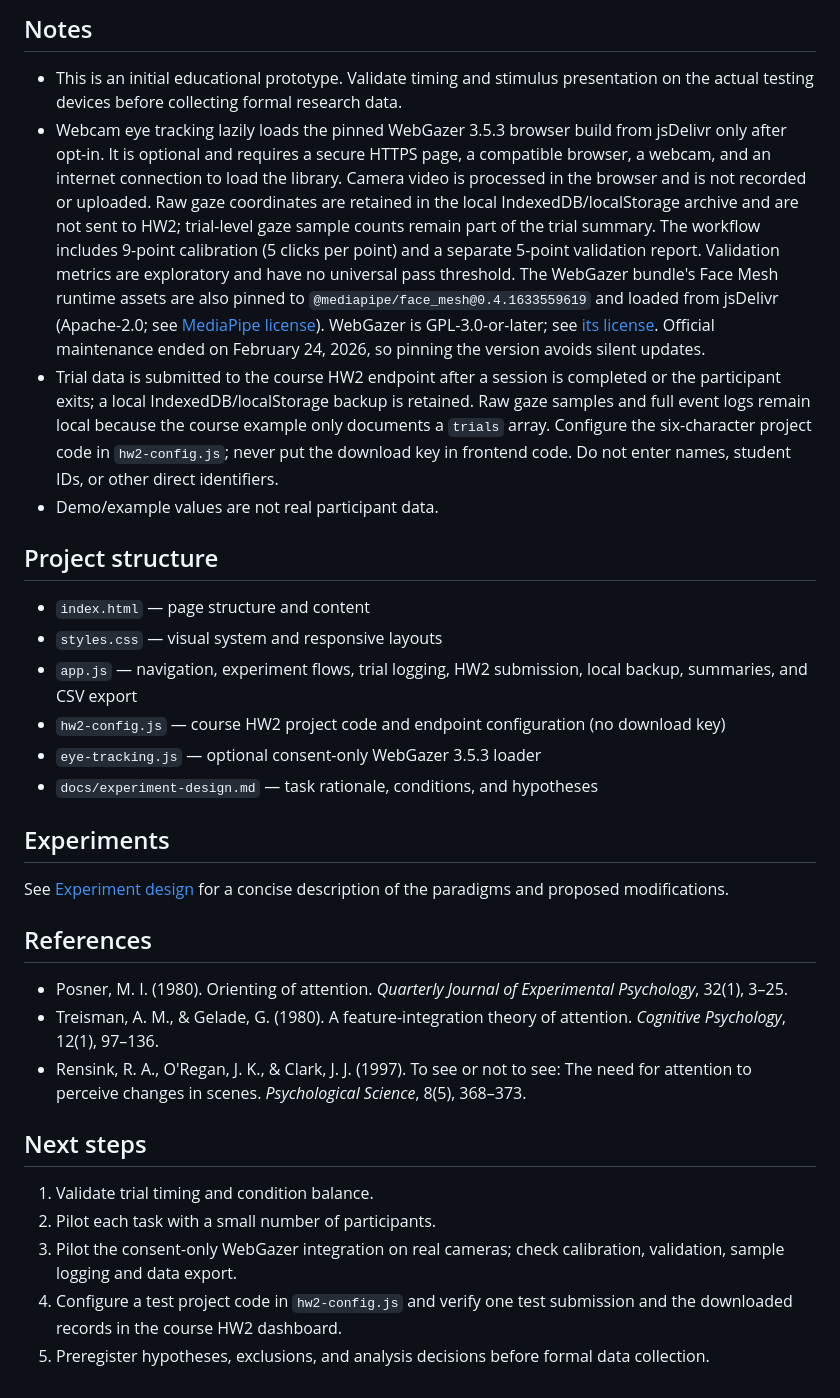
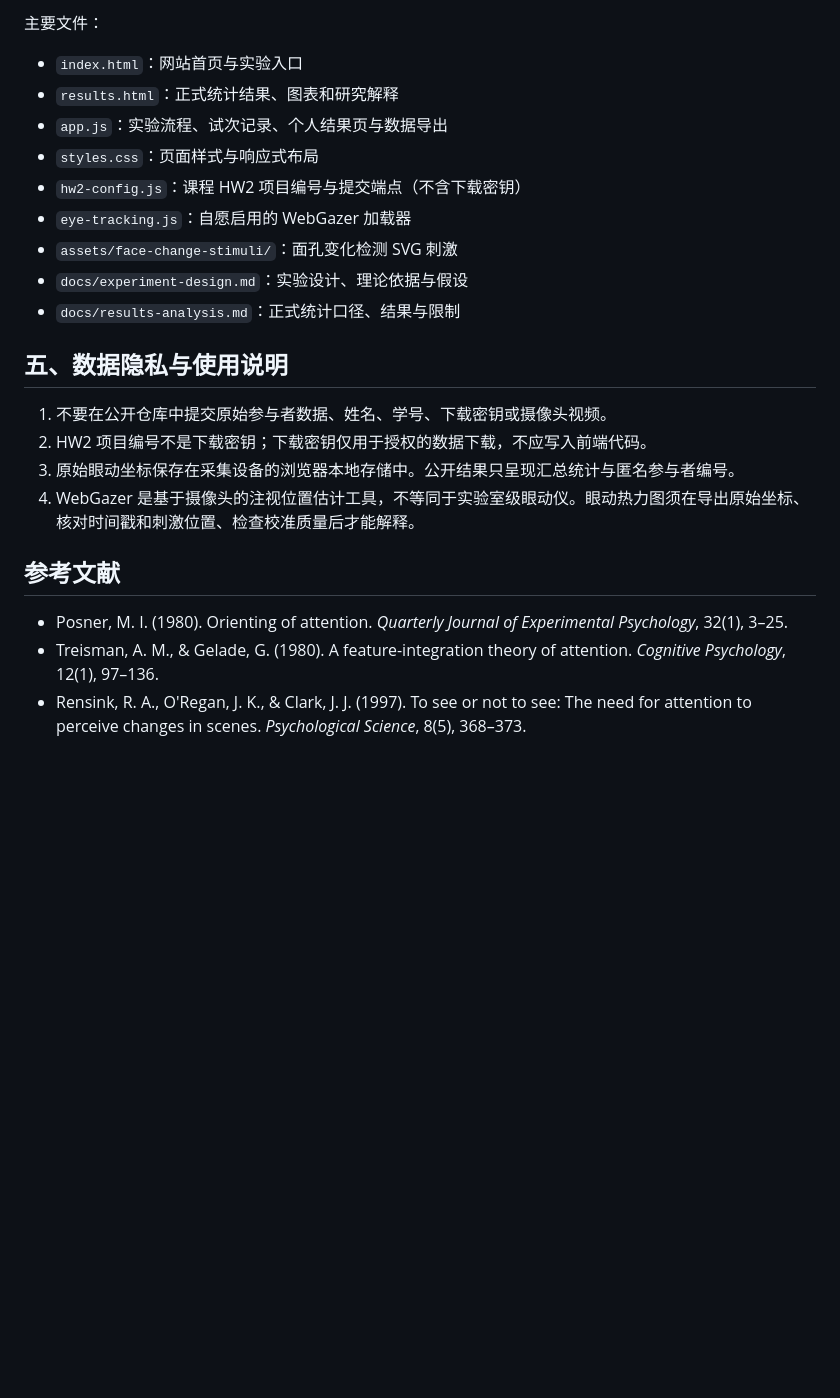
Before and after one commit to 202411998018/Attention-lab, a Markdown page: README.md, the part around one of its changes. Rendered like a GitHub page; blank space fills up the shorter version.

Commit message:
Rewrite README with theory, hypotheses and formal results

```diff
--- a/README.md
+++ b/README.md
@@ -25,34 +52,24 @@ Then visit http://localhost:8000.
 
-## Notes
+主要文件：
+- `index.html`：网站首页与实验入口
+- `results.html`：正式统计结果、图表和研究解释
+- `app.js`：实验流程、试次记录、个人结果页与数据导出
+- `styles.css`：页面样式与响应式布局
+- `hw2-config.js`：课程 HW2 项目编号与提交端点（不含下载密钥）
+- `eye-tracking.js`：自愿启用的 WebGazer 加载器
+- `assets/face-change-stimuli/`：面孔变化检测 SVG 刺激
+- `docs/experiment-design.md`：实验设计、理论依据与假设
+- `docs/results-analysis.md`：正式统计口径、结果与限制
 
-- This is an initial educational prototype. Validate timing and stimulus presentation on the actual testing devices before collecting formal research data.
-- Webcam eye tracking lazily loads the pinned WebGazer 3.5.3 browser build from jsDelivr only after opt-in. It is optional and requires a secure HTTPS page, a compatible browser, a webcam, and an internet connection to load the library. Camera video is processed in the browser and is not recorded or uploaded. Raw gaze coordinates are retained in the local IndexedDB/localStorage archive and are not sent to HW2; trial-level gaze sample counts remain part of the trial summary. The workflow includes 9-point calibration (5 clicks per point) and a separate 5-point validation report. Validation metrics are exploratory and have no universal pass threshold. The WebGazer bundle's Face Mesh runtime assets are also pinned to `@mediapipe/face_mesh@0.4.1633559619` and loaded from jsDelivr (Apache-2.0; see [MediaPipe license](https://github.com/google-ai-edge/mediapipe/blob/master/LICENSE)). WebGazer is GPL-3.0-or-later; see [its license](https://github.com/brownhci/WebGazer/blob/master/LICENSE.md). Official maintenance ended on February 24, 2026, so pinning the version avoids silent updates.
-- Trial data is submitted to the course HW2 endpoint after a session is completed or the participant exits; a local IndexedDB/localStorage backup is retained. Raw gaze samples and full event logs remain local because the course example only documents a `trials` array. Configure the six-character project code in `hw2-config.js`; never put the download key in frontend code. Do not enter names, student IDs, or other direct identifiers.
-- Demo/example values are not real participant data.
+## 五、数据隐私与使用说明
 
-## Project structure
+1. 不要在公开仓库中提交原始参与者数据、姓名、学号、下载密钥或摄像头视频。
+2. HW2 项目编号不是下载密钥；下载密钥仅用于授权的数据下载，不应写入前端代码。
+3. 原始眼动坐标保存在采集设备的浏览器本地存储中。公开结果只呈现汇总统计与匿名参与者编号。
+4. WebGazer 是基于摄像头的注视位置估计工具，不等同于实验室级眼动仪。眼动热力图须在导出原始坐标、核对时间戳和刺激位置、检查校准质量后才能解释。
 
-- `index.html` — page structure and content
-- `styles.css` — visual system and responsive layouts
-- `app.js` — navigation, experiment flows, trial logging, HW2 submission, local backup, summaries, and CSV export
-- `hw2-config.js` — course HW2 project code and endpoint configuration (no download key)
-- `eye-tracking.js` — optional consent-only WebGazer 3.5.3 loader
-- `docs/experiment-design.md` — task rationale, conditions, and hypotheses
-
-## Experiments
-
-See [Experiment design](docs/experiment-design.md) for a concise description of the paradigms and proposed modifications.
-
-## References
+## 参考文献
 
 - Posner, M. I. (1980). Orienting of attention. *Quarterly Journal of Experimental Psychology*, 32(1), 3–25.
 - Treisman, A. M., & Gelade, G. (1980). A feature-integration theory of attention. *Cognitive Psychology*, 12(1), 97–136.
 - Rensink, R. A., O'Regan, J. K., & Clark, J. J. (1997). To see or not to see: The need for attention to perceive changes in scenes. *Psychological Science*, 8(5), 368–373.
-
-## Next steps
-
-1. Validate trial timing and condition balance.
-2. Pilot each task with a small number of participants.
-3. Pilot the consent-only WebGazer integration on real cameras; check calibration, validation, sample logging and data export.
-4. Configure a test project code in `hw2-config.js` and verify one test submission and the downloaded records in the course HW2 dashboard.
-5. Preregister hypotheses, exclusions, and analysis decisions before formal data collection.
```
Also changed, not shown: other parts of README.md (+38 -11 lines).
